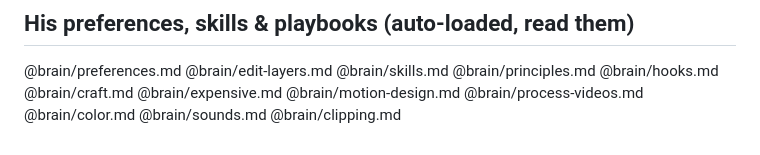
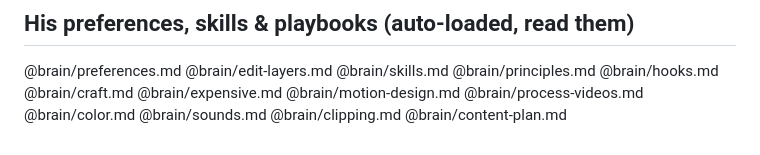
Before and after one commit to SiddheshNagawade/reel-engine, a Markdown page: CLAUDE.md, the part around the change. Rendered like a GitHub page.

Commit message:
Content plan: planner file auto-loaded in every chat (pipeline, ideas, sponsors, seasonal calendar)
Co-Authored-By: Claude Opus 5.5 <noreply@anthropic.com>

```diff
--- a/CLAUDE.md
+++ b/CLAUDE.md
@@ -72,3 +72,4 @@ feel fresh. Rules for anything new:
 @brain/color.md
 @brain/sounds.md
 @brain/clipping.md
+@brain/content-plan.md
```
Also changed, not shown: brain/content-plan.md (added, +47 -0 lines).
